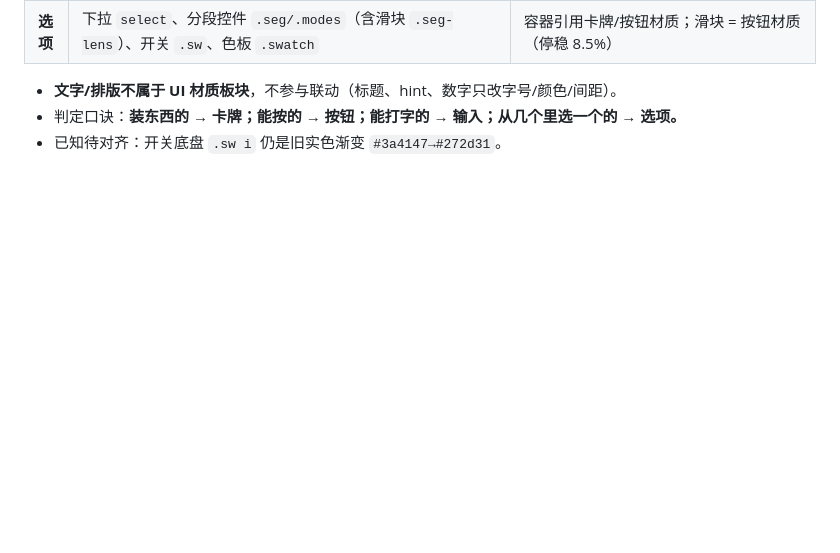
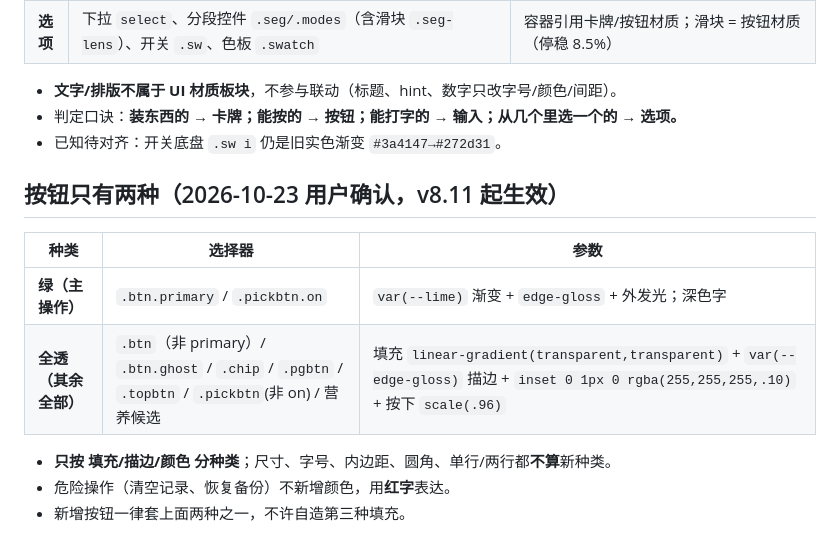
Before and after one commit to karenwang0013/calorie-ledger, a Markdown page: AGENTS.md, the part around the change. GitHub-like rendering; blank space fills up the shorter version.

Commit message:
AGENTS/MEMORY：按钮只有两种（绿 + 全透），尺寸不算种类

```diff
--- a/AGENTS.md
+++ b/AGENTS.md
@@ -364,3 +364,13 @@ v5.11 起：所选那天那行放大到 **13.5px**（仍 600 / 纯白）；体
 - **文字/排版不属于 UI 材质板块**，不参与联动（标题、hint、数字只改字号/颜色/间距）。
 - 判定口诀：**装东西的 → 卡牌；能按的 → 按钮；能打字的 → 输入；从几个里选一个的 → 选项。**
 - 已知待对齐：开关底盘 `.sw i` 仍是旧实色渐变 `#3a4147→#272d31`。
+## 按钮只有两种（2026-10-23 用户确认，v8.11 起生效）
+
+| 种类 | 选择器 | 参数 |
+|---|---|---|
+| **绿（主操作）** | `.btn.primary` / `.pickbtn.on` | `var(--lime)` 渐变 + `edge-gloss` + 外发光；深色字 |
+| **全透（其余全部）** | `.btn`（非 primary）/ `.btn.ghost` / `.chip` / `.pgbtn` / `.topbtn` / `.pickbtn`(非 on) / 营养候选 | 填充 `linear-gradient(transparent,transparent)` + `var(--edge-gloss)` 描边 + `inset 0 1px 0 rgba(255,255,255,.10)` + 按下 `scale(.96)` |
+
+- **只按 填充/描边/颜色 分种类**；尺寸、字号、内边距、圆角、单行/两行都**不算**新种类。
+- 危险操作（清空记录、恢复备份）不新增颜色，用**红字**表达。
+- 新增按钮一律套上面两种之一，不许自造第三种填充。
```
